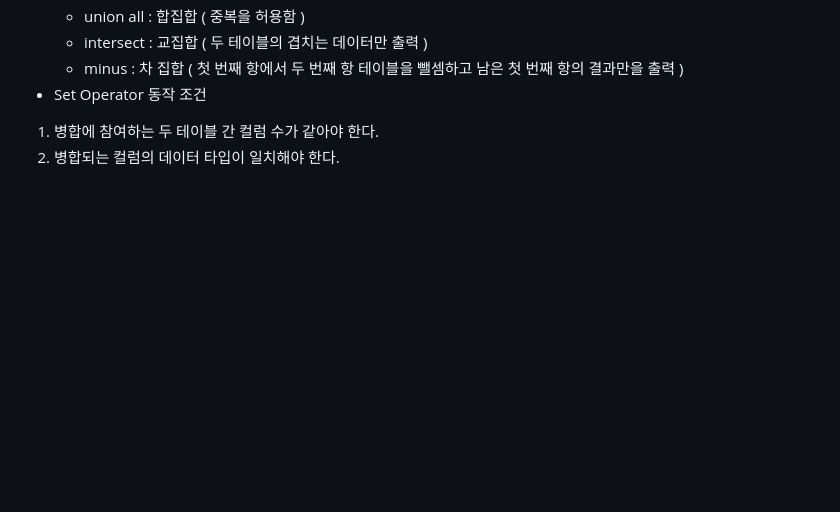
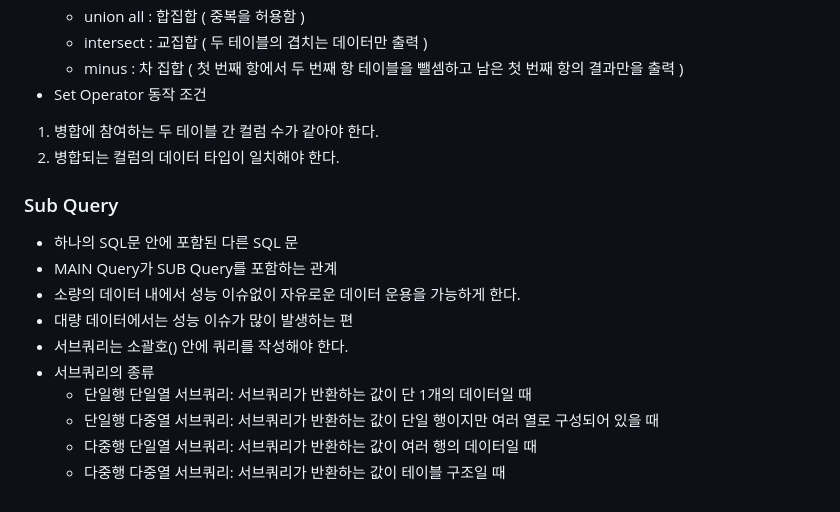
Before and after one commit to Ci5N0222/Academy_Study, a Markdown page: Database_Oracle/README.md, the part around the change. Rendered like a GitHub page; blank space fills up the shorter version.

Commit message:
sub query study

```diff
--- a/Database_Oracle/README.md
+++ b/Database_Oracle/README.md
@@ -139,3 +139,15 @@ ORDER BY
 - Set Operator 동작 조건
 1. 병합에 참여하는 두 테이블 간 컬럼 수가 같아야 한다.
 2. 병합되는 컬럼의 데이터 타입이 일치해야 한다.
+
+### Sub Query
+- 하나의 SQL문 안에 포함된 다른 SQL 문
+- MAIN Query가 SUB Query를 포함하는 관계
+- 소량의 데이터 내에서 성능 이슈없이 자유로운 데이터 운용을 가능하게 한다.
+- 대량 데이터에서는 성능 이슈가 많이 발생하는 편
+- 서브쿼리는 소괄호() 안에 쿼리를 작성해야 한다.
+- 서브쿼리의 종류
+  - 단일행 단일열 서브쿼리: 서브쿼리가 반환하는 값이 단 1개의 데이터일 때
+  - 단일행 다중열 서브쿼리: 서브쿼리가 반환하는 값이 단일 행이지만 여러 열로 구성되어 있을 때
+  - 다중행 단일열 서브쿼리: 서브쿼리가 반환하는 값이 여러 행의 데이터일 때
+  - 다중행 다중열 서브쿼리: 서브쿼리가 반환하는 값이 테이블 구조일 때
```
